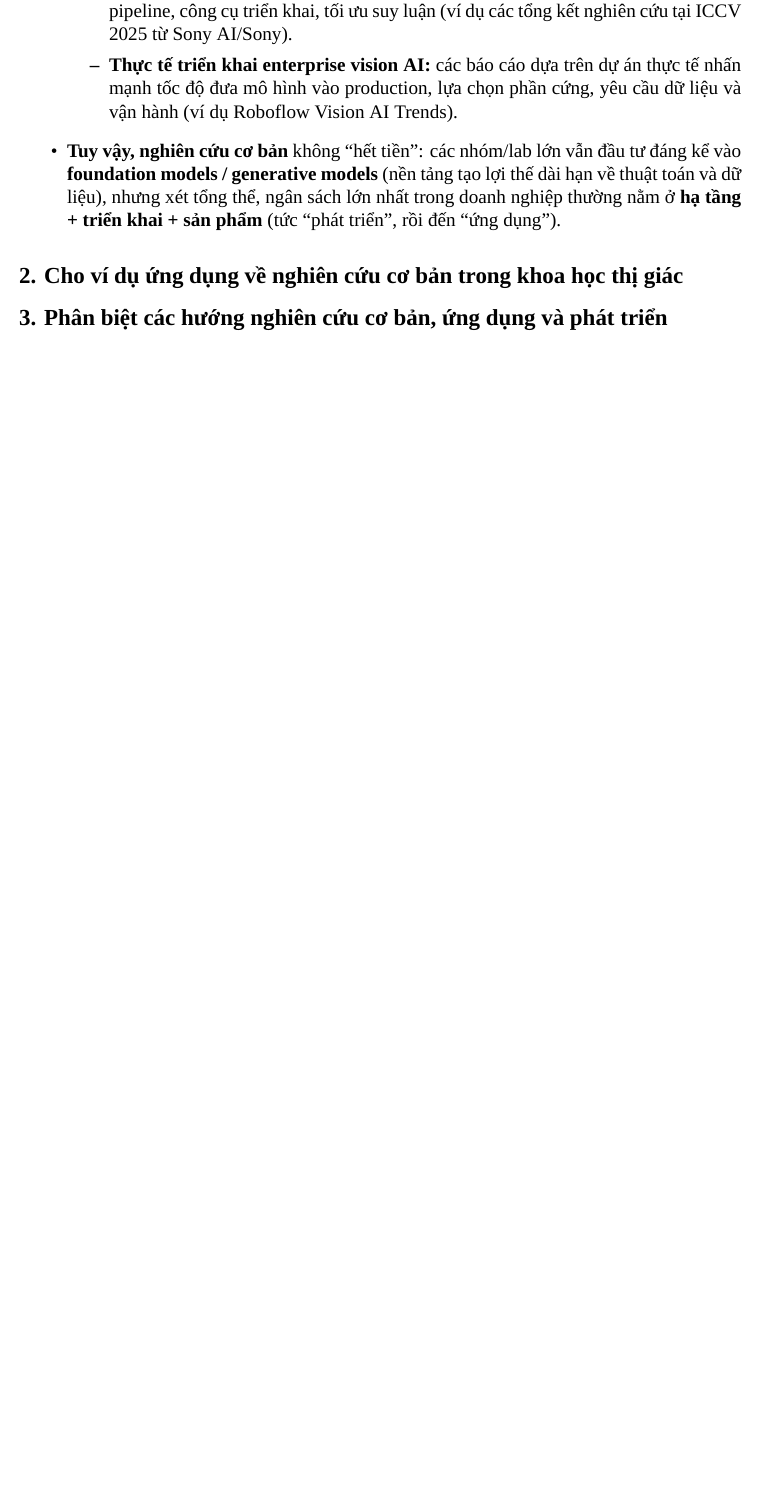
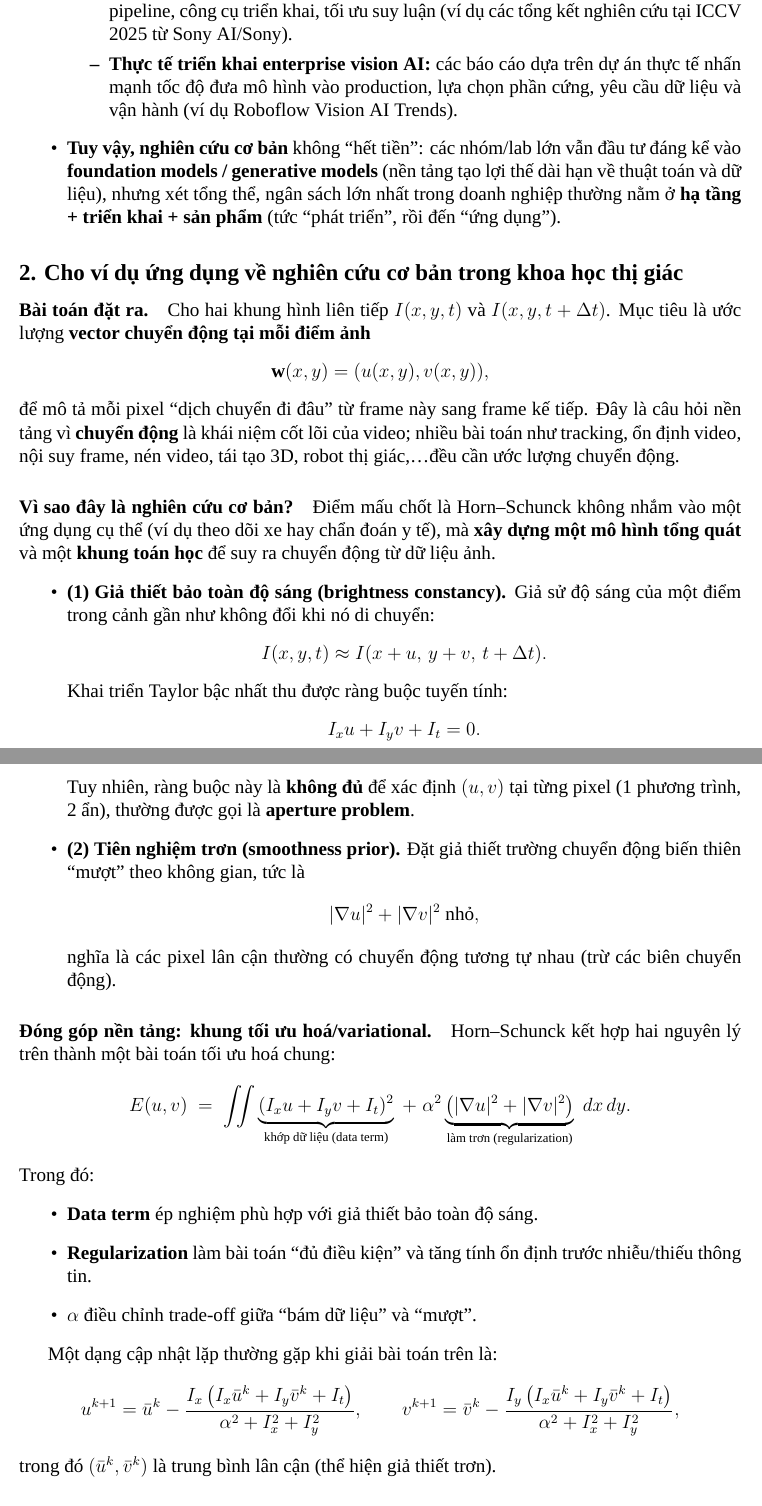
Before and after one commit to Quang-Luu-2005/ADIVP, a LaTeX document (AIDP/Latex/main.tex, which reads AIDP/Latex/week/week01.tex): part of page 5 of 5 before the commit and two parts of pages 5 and 6 of 7 after it, the two joined at a grey line, cut so that both start at the same text, the shorter picture padded with empty space. Compiled offline with XeLaTeX; a missing font is replaced by an installed copy or a similar font.

Commit message:
Update content and structure in main.tex, main.toc, main.aux, and main.log for clarity and additional research sections

```diff
--- a/AIDP/Latex/week/week01.tex
+++ b/AIDP/Latex/week/week01.tex
@@ -140,14 +140,62 @@ Mô hình tốt nhưng không chạy kịp/khó vận hành/chi phí cao \\
   ngân sách lớn nhất trong doanh nghiệp thường nằm ở \textbf{hạ tầng + triển khai + sản phẩm} (tức ``phát triển'', rồi đến ``ứng dụng'').
 \end{itemize}
 
-
-
 \subsection*{2. Cho ví dụ ứng dụng về nghiên cứu cơ bản trong khoa học thị giác}
 
-\subsection*{3. Phân biệt các hướng nghiên cứu cơ bản, ứng dụng và phát triển}
+\paragraph{Bài toán đặt ra.}
+Cho hai khung hình liên tiếp $I(x,y,t)$ và $I(x,y,t+\Delta t)$. Mục tiêu là ước lượng \textbf{vector chuyển động tại mỗi điểm ảnh}
+\[
+\mathbf{w}(x,y) = (u(x,y), v(x,y)),
+\]
+để mô tả mỗi pixel ``dịch chuyển đi đâu'' từ frame này sang frame kế tiếp. Đây là câu hỏi nền tảng vì \textbf{chuyển động} là khái niệm cốt lõi của video; nhiều bài toán như tracking, ổn định video, nội suy frame, nén video, tái tạo 3D, robot thị giác,\ldots đều cần ước lượng chuyển động.
 
-\subsection*{4. Cho ví dụ nhận dạng mẫu sản phẩm và truy vấn mẫu sản phẩm}
+\paragraph{Vì sao đây là nghiên cứu cơ bản?}
+Điểm mấu chốt là Horn--Schunck không nhắm vào một ứng dụng cụ thể (ví dụ theo dõi xe hay chẩn đoán y tế), mà \textbf{xây dựng một mô hình tổng quát} và một \textbf{khung toán học} để suy ra chuyển động từ dữ liệu ảnh.
 
-\subsection*{5. Nêu ứng dụng cụ thể dùng mô hình học: Supervised Learning, Unsupervised Learning, Reinforcement Learning}
+\begin{itemize}
+  \item \textbf{(1) Giả thiết bảo toàn độ sáng (brightness constancy).}
+  Giả sử độ sáng của một điểm trong cảnh gần như không đổi khi nó di chuyển:
+  \[
+  I(x,y,t)\approx I(x+u,\,y+v,\,t+\Delta t).
+  \]
+  Khai triển Taylor bậc nhất thu được ràng buộc tuyến tính:
+  \[
+  I_x u + I_y v + I_t = 0.
+  \]
+  Tuy nhiên, ràng buộc này là \textbf{không đủ} để xác định $(u,v)$ tại từng pixel (1 phương trình, 2 ẩn), thường được gọi là \textbf{aperture problem}.
 
-\subsection*{6. Nếu áp dụng meta learning cho Image Classification thì có gì hơn so với Supervised Learning, Objective Detection?}
+  \item \textbf{(2) Tiên nghiệm trơn (smoothness prior).}
+  Đặt giả thiết trường chuyển động biến thiên ``mượt'' theo không gian, tức là
+  \[
+  |\nabla u|^2 + |\nabla v|^2 \ \text{nhỏ},
+  \]
+  nghĩa là các pixel lân cận thường có chuyển động tương tự nhau (trừ các biên chuyển động).
+\end{itemize}
+
+\paragraph{Đóng góp nền tảng: khung tối ưu hoá/variational.}
+Horn--Schunck kết hợp hai nguyên lý trên thành một bài toán tối ưu hoá chung:
+\[
+E(u,v) \;=\;
+\iint
+\underbrace{(I_x u + I_y v + I_t)^2}_{\text{khớp dữ liệu (data term)}}
+\;+\;
+\alpha^2\underbrace{\left(|\nabla u|^2 + |\nabla v|^2\right)}_{\text{làm trơn (regularization)}}
+\;dx\,dy.
+\]
+Trong đó:
+\begin{itemize}
+  \item \textbf{Data term} ép nghiệm phù hợp với giả thiết bảo toàn độ sáng.
+  \item \textbf{Regularization} làm bài toán ``đủ điều kiện'' và tăng tính ổn định trước nhiễu/thiếu thông tin.
+  \item $\alpha$ điều chỉnh trade-off giữa ``bám dữ liệu'' và ``mượt''.
+\end{itemize}
+
+Một dạng cập nhật lặp thường gặp khi giải bài toán trên là:
+\[
+u^{k+1}=\bar{u}^{k}-\frac{I_x\left(I_x\bar{u}^{k}+I_y\bar{v}^{k}+I_t\right)}{\alpha^2+I_x^2+I_y^2},
+\qquad
+v^{k+1}=\bar{v}^{k}-\frac{I_y\left(I_x\bar{u}^{k}+I_y\bar{v}^{k}+I_t\right)}{\alpha^2+I_x^2+I_y^2},
+\]
+trong đó $(\bar{u}^{k},\bar{v}^{k})$ là trung bình lân cận (thể hiện giả thiết trơn).
+
+\paragraph{Vì sao ví dụ này đúng nghĩa ``nghiên cứu cơ bản''?}
+\begin{itemize}
```
Also changed, not shown: AIDP/Latex/main.pdf, AIDP/Latex/week/week01.tex (12 more changed lines), 4 other files.
